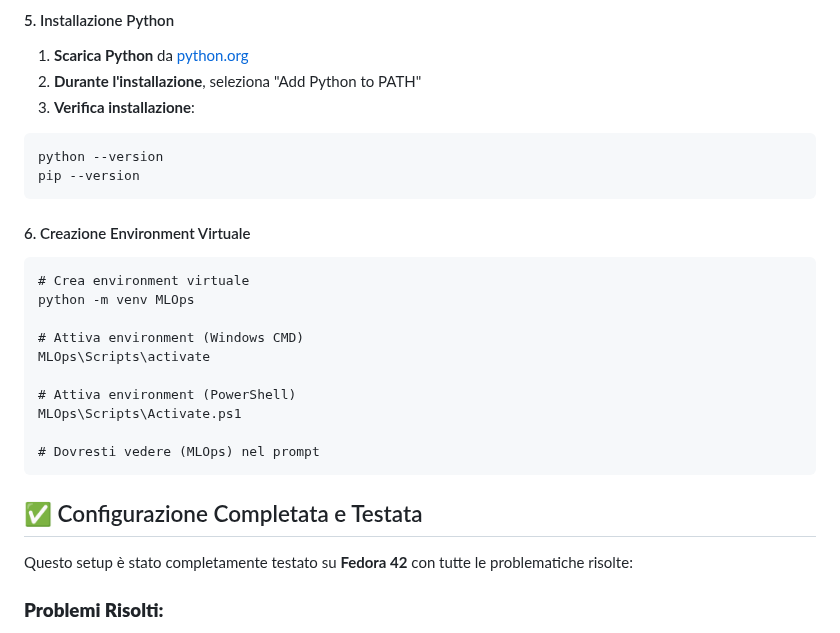
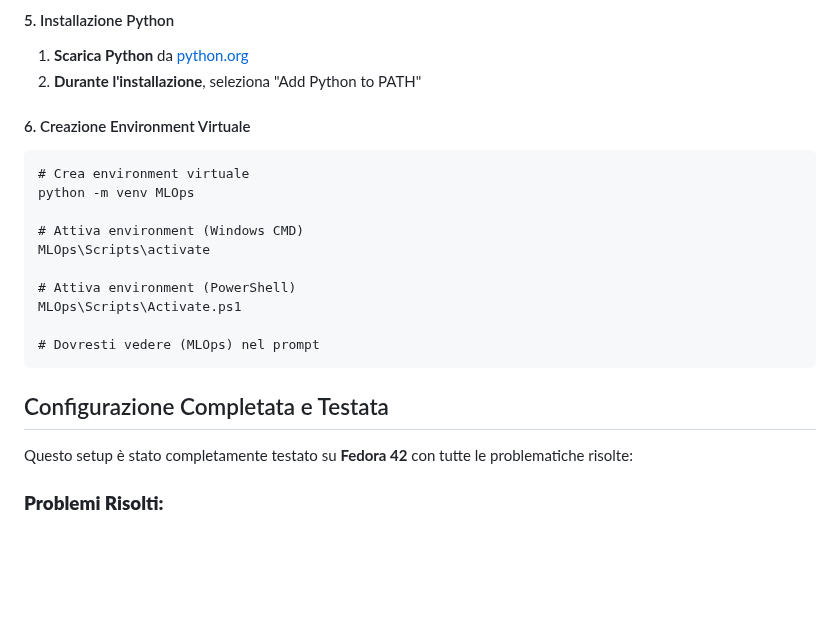
Before and after one commit to AnastasiaBrinati/Hackaton_AnomalyDetection, a Markdown page: MLOps/README.md, the part around one of its changes. Drawn GitHub-style; blank space fills up the shorter version.

````diff
--- a/MLOps/README.md
+++ b/MLOps/README.md
@@ -142,11 +142,6 @@ scrape_configs:
 
 1. **Scarica Python** da [python.org](https://www.python.org/downloads/)
 2. **Durante l'installazione**, seleziona "Add Python to PATH"
-3. **Verifica installazione**:
-```cmd
-python --version
-pip --version
-```
 
 #### 6. Creazione Environment Virtuale
 
@@ -164,7 +159,7 @@ MLOps\Scripts\Activate.ps1
 ```
 
 
-## ✅ Configurazione Completata e Testata
+## Configurazione Completata e Testata
 
 Questo setup è stato completamente testato su **Fedora 42** con tutte le problematiche risolte:
 
````
Also changed, not shown: other parts of MLOps/README.md (+104 -44 lines).
